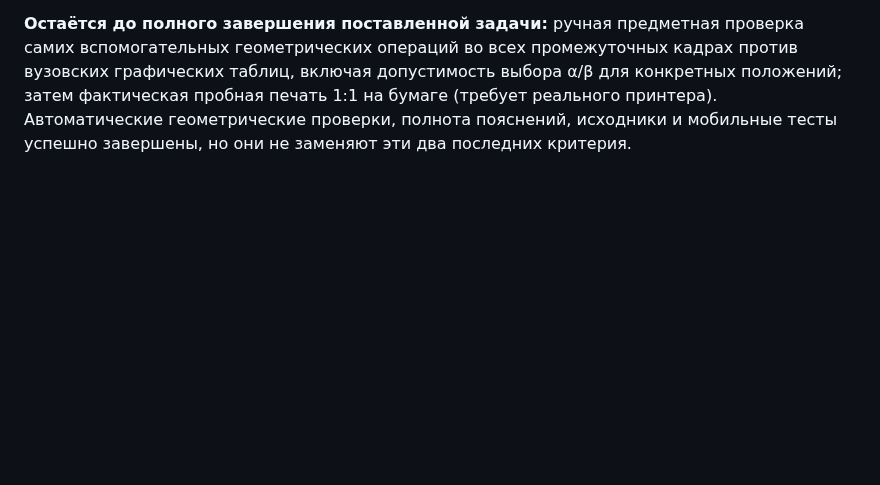
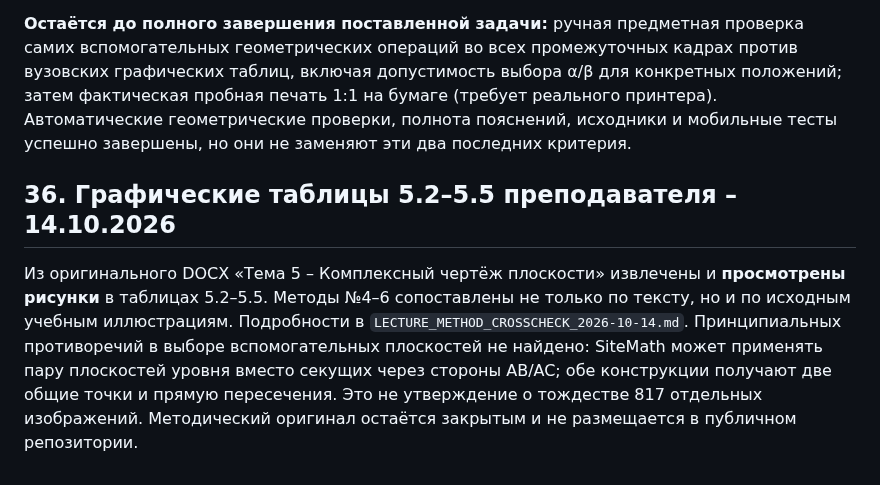
Before and after one commit to MatteoAq/SiteMath, a Markdown page: PROJECT_STATE.md, the part around the change. GitHub-like rendering; blank space fills up the shorter version.

```diff
--- a/PROJECT_STATE.md
+++ b/PROJECT_STATE.md
@@ -682,3 +682,8 @@ GitHub Actions для последнего программного коммит
 - Однократные покадровые артефакты сохранены в GitHub Actions run `38502007335`, 817 промежуточных JPG; отчёт – `STEPWISE_METHOD_AUDIT_2026-10-14.md`. **Новые тяжёлые покадровые прогоны не создавать без конкретной ошибки.**
 
 **Остаётся до полного завершения поставленной задачи:** ручная предметная проверка самих вспомогательных геометрических операций во всех промежуточных кадрах против вузовских графических таблиц, включая допустимость выбора α/β для конкретных положений; затем фактическая пробная печать 1:1 на бумаге (требует реального принтера). Автоматические геометрические проверки, полнота пояснений, исходники и мобильные тесты успешно завершены, но они не заменяют эти два последних критерия.
+
+
+## 36. Графические таблицы 5.2–5.5 преподавателя – 14.10.2026
+
+Из оригинального DOCX «Тема 5 – Комплексный чертёж плоскости» извлечены и **просмотрены рисунки** в таблицах 5.2–5.5. Методы №4–6 сопоставлены не только по тексту, но и по исходным учебным иллюстрациям. Подробности в `LECTURE_METHOD_CROSSCHECK_2026-10-14.md`. Принципиальных противоречий в выборе вспомогательных плоскостей не найдено: SiteMath может применять пару плоскостей уровня вместо секущих через стороны AB/AC; обе конструкции получают две общие точки и прямую пересечения. Это не утверждение о тождестве 817 отдельных изображений. Методический оригинал остаётся закрытым и не размещается в публичном репозитории.
```
Also changed, not shown: LECTURE_METHOD_CROSSCHECK_2026-10-14.md (+11 -0 lines).
